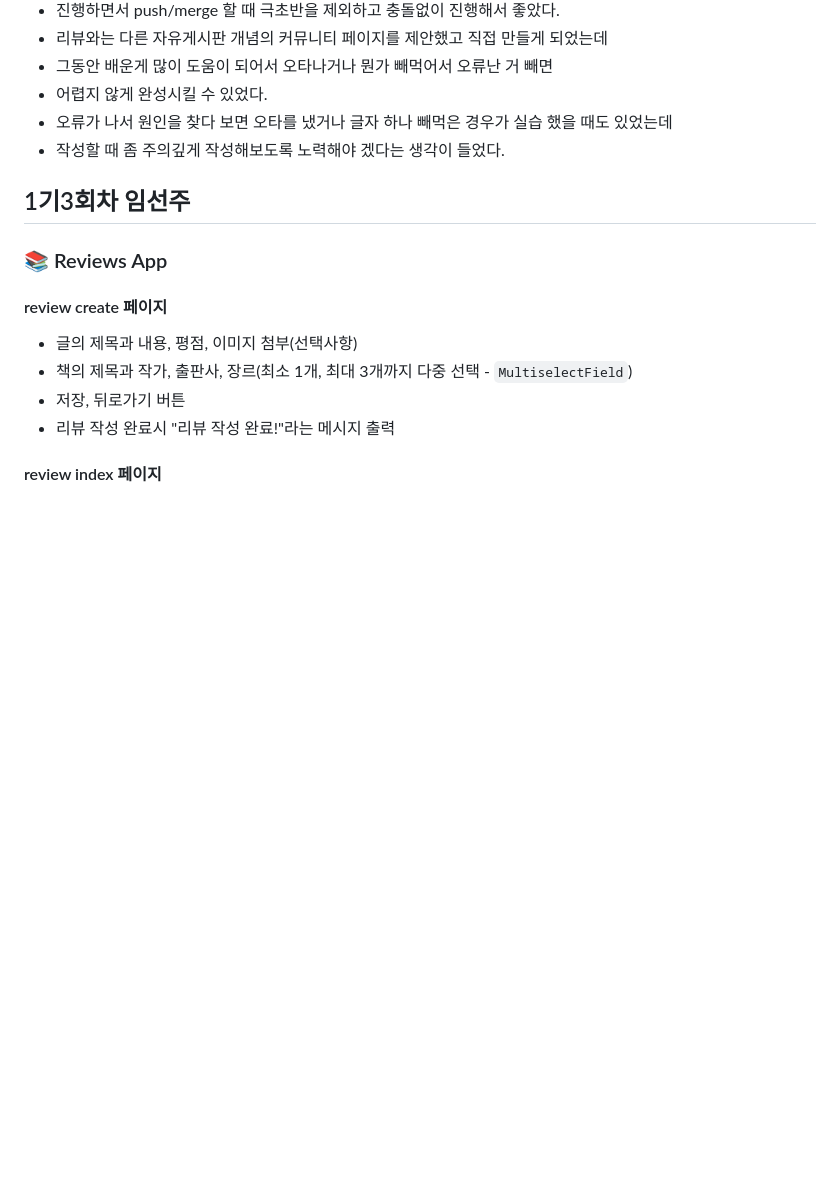
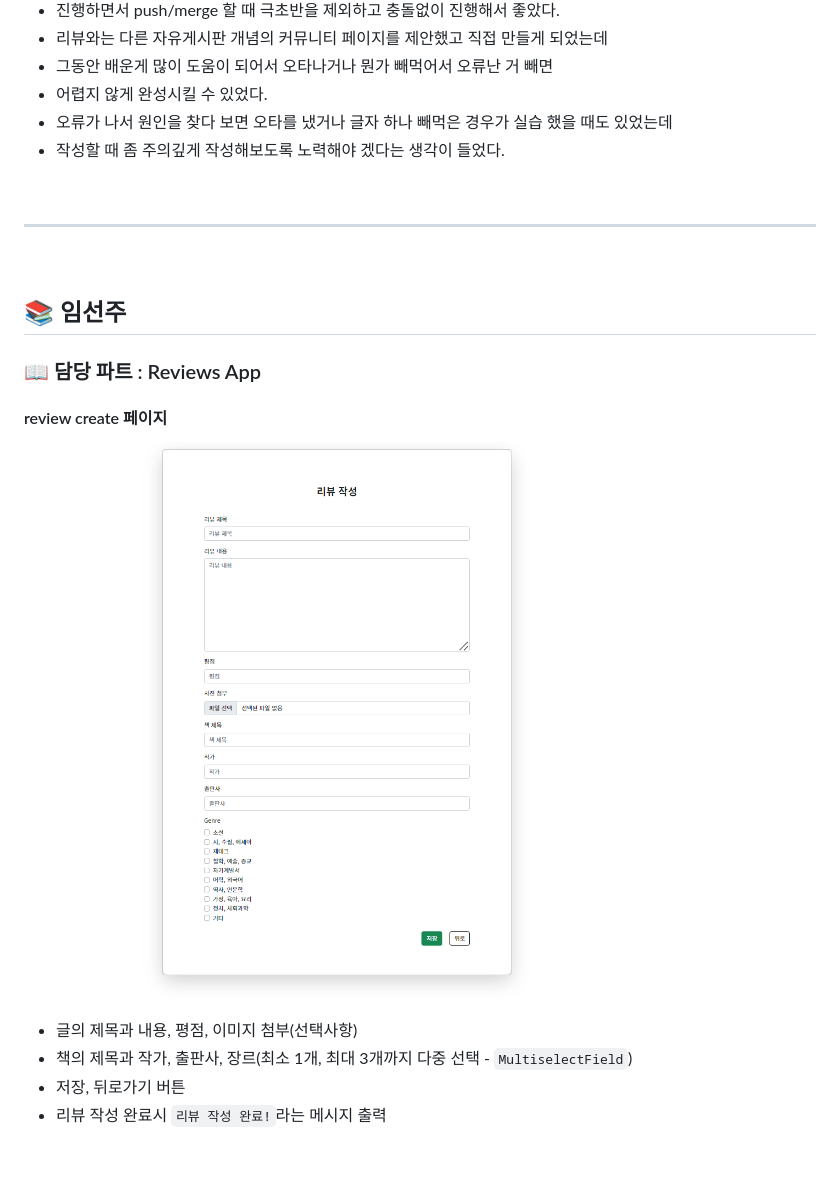
Before and after one commit to snnzzoo/221027-Pair, a Markdown page: README.md, the part around the change printed below. GitHub-like rendering; pictures changed too: README.assets/image-20221029202405267.png (added); blank space fills up the shorter version.

```diff
--- a/README.md
+++ b/README.md
@@ -39,14 +64,22 @@
 * 오류가 나서 원인을 찾다 보면 오타를 냈거나 글자 하나 빼먹은 경우가 실습 했을 때도 있었는데
 * 작성할 때 좀 주의깊게 작성해보도록 노력해야 겠다는 생각이 들었다.
 
-## 1기3회차 임선주
+<br>
 
-### :books: Reviews App
+---
+
+<br>
+
+## 📚 임선주
+
+### 📖 담당 파트 : Reviews App
 
 #### review create 페이지
+
+![image-20221029202405267](README.assets/image-20221029202405267.png)
 
 - 글의 제목과 내용, 평점, 이미지 첨부(선택사항)
 - 책의 제목과 작가, 출판사, 장르(최소 1개, 최대 3개까지 다중 선택 - `MultiselectField`)
 - 저장, 뒤로가기 버튼
-- 리뷰 작성 완료시 "리뷰 작성 완료!"라는 메시지 출력
+- 리뷰 작성 완료시 `리뷰 작성 완료!`라는 메시지 출력
 
```
Also changed, not shown: other parts of README.md (+45 -16 lines), README.assets/image-20221029202249036.png (added), README.assets/image-20221029205303019.png (added), README.assets/image-20221029205418027.png (added), README.assets/image-20221029205458331.png (added).
